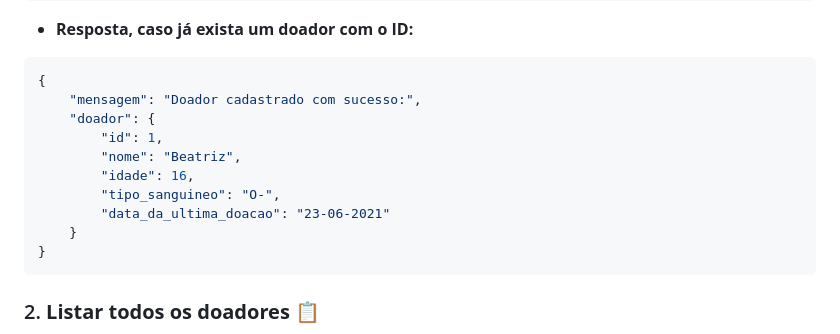
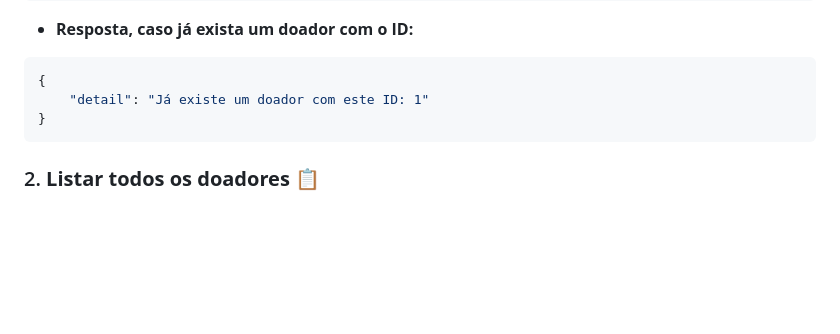
Before and after one commit to KaianeSousa/Pratica-CRUD-FastAPI, a Markdown page: README.md, the part around the change. GitHub-like rendering; blank space fills up the shorter version.

````diff
--- a/README.md
+++ b/README.md
@@ -50,14 +50,7 @@ Cadastra um novo doador.
 - **Resposta, caso já exista um doador com o ID:**
 ```json
 {
-    "mensagem": "Doador cadastrado com sucesso:",
-    "doador": {
-        "id": 1,
-        "nome": "Beatriz",
-        "idade": 16,
-        "tipo_sanguineo": "O-",
-        "data_da_ultima_doacao": "23-06-2021"
-    }
+    "detail": "Já existe um doador com este ID: 1"
 }
 ```
 
````
